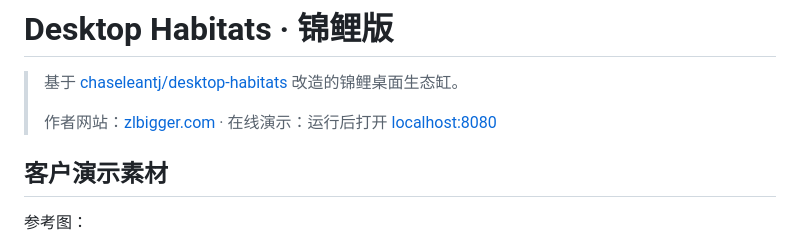
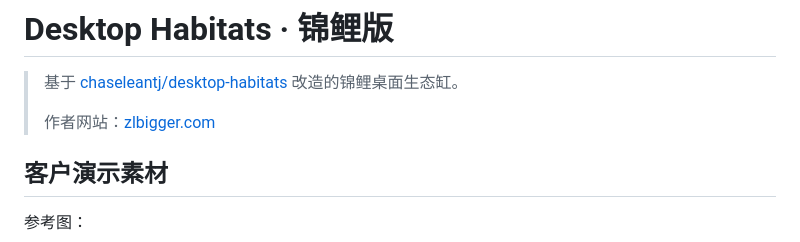
Before and after one commit to zlbigger/desktop-koi-habitats, a Markdown page: README.md, the part around the change. Drawn GitHub-style.

Commit message:
Remove localhost from project introduction

```diff
--- a/README.md
+++ b/README.md
@@ -2,7 +2,7 @@
 
 > 基于 [chaseleantj/desktop-habitats](https://github.com/chaseleantj/desktop-habitats) 改造的锦鲤桌面生态缸。
 >
-> 作者网站：[zlbigger.com](https://zlbigger.com) · 在线演示：运行后打开 [localhost:8080](http://127.0.0.1:8080)
+> 作者网站：[zlbigger.com](https://zlbigger.com)
 
 ## 客户演示素材
 
```
